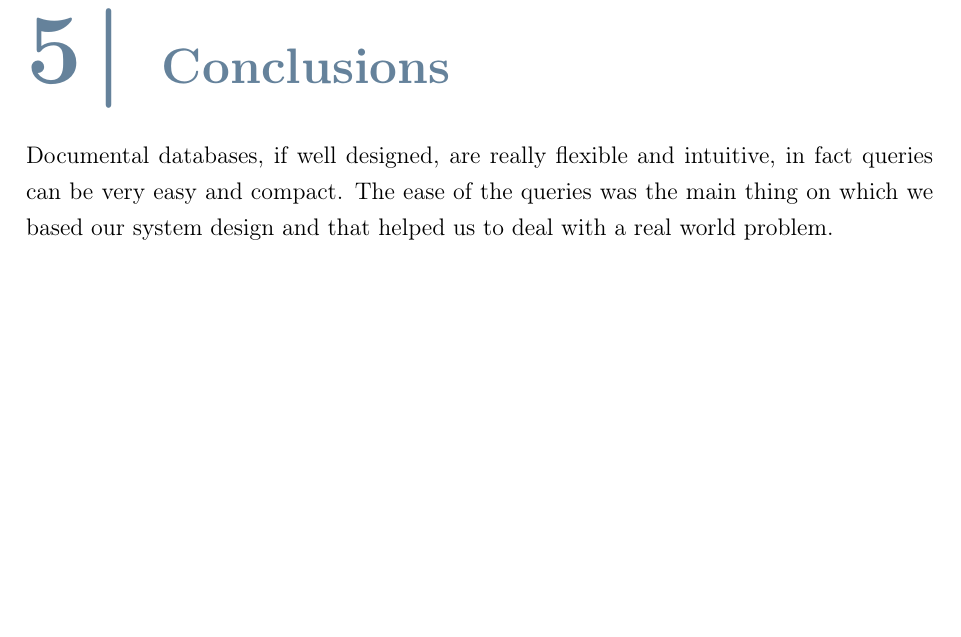
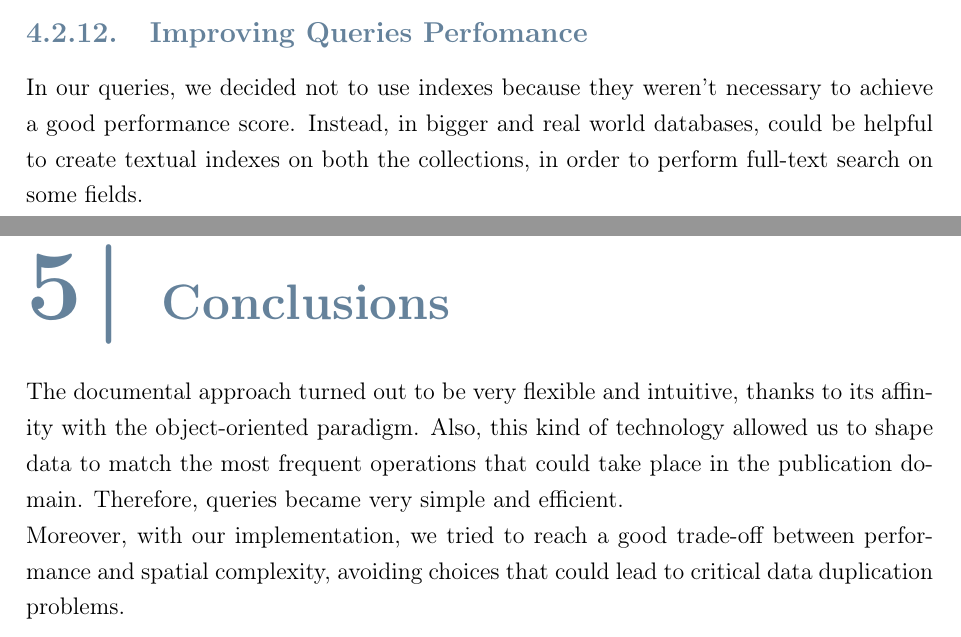
Before and after one commit to neekoo0/SMBUDproject22-23, a LaTeX thesis (DocumentalDB/MongoDB.tex): part of page 37 of 37 before the commit and two parts of pages 35 and 37 of 37 after it, the two joined at a grey line, cut at the place of the change, the shorter picture padded with empty space. Compiled offline with pdfLaTeX.

Commit message:
conclusions and indexes (query)

```diff
--- a/DocumentalDB/MongoDB.tex
+++ b/DocumentalDB/MongoDB.tex
@@ -1044,11 +1044,18 @@ db.authors.aggregate([
 \label{fig:query11}
 \end{figure}
 
+\subsection{Improving Queries Perfomance}
+In our queries, we decided not to use indexes because they weren't necessary to achieve a good performance score. Instead, in bigger and
+real world databases, could be helpful to create textual indexes on both the collections, in order to perform full-text search
+on some fields.
+
 
 \chapter{Conclusions}
-Documental databases, if well designed, are really flexible and intuitive, in fact queries can be very easy and compact.
-The ease of the queries was the main thing on which we based our system design and that helped us to deal with a real
-world problem.
+The documental approach turned out to be very flexible and intuitive, thanks to its affinity with the object-oriented paradigm.
+Also, this kind of technology allowed us to shape data to match the most frequent operations that could take place in the
+publication domain. Therefore, queries became very simple and efficient.\newline
+Moreover, with our implementation, we tried to reach a good trade-off between performance and spatial complexity, avoiding
+choices that could lead to critical data duplication problems.
 
 
 \end{document}
```
Also changed, not shown: out/MongoDB.pdf, DocumentalDB/MongoDB.tex (4 more changed lines).
